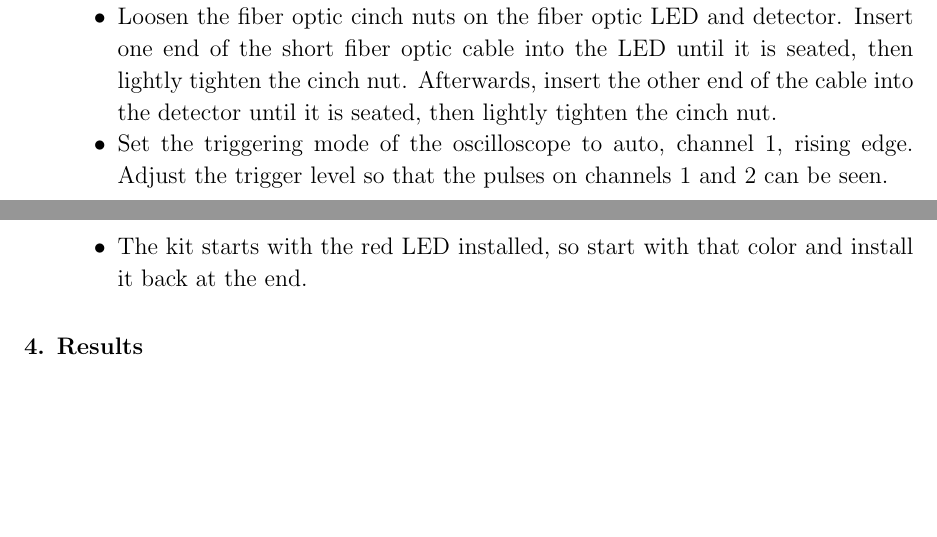
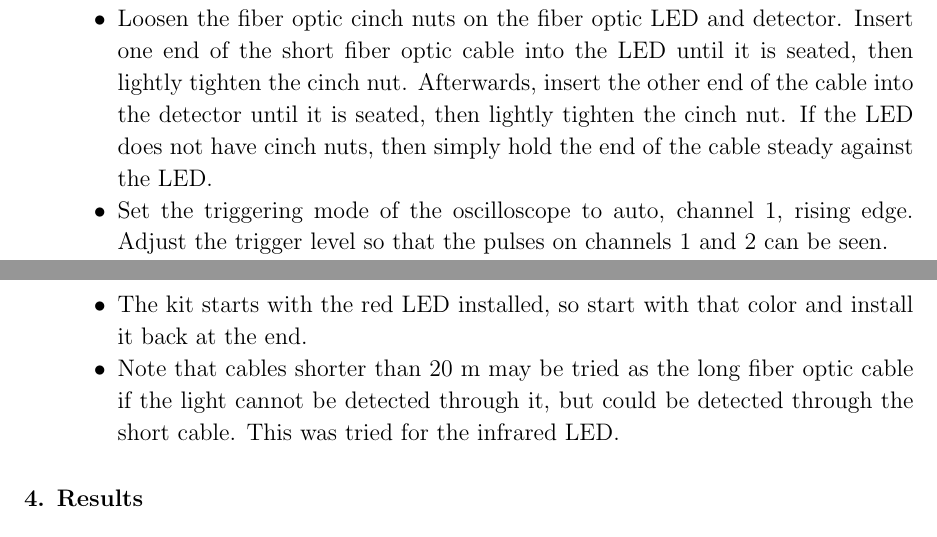
Before and after one commit to VinEdw/latex-physics-reports, a LaTeX paper (fiber-optic-project/fiber-optic-report.tex): two parts of pages 4 and 6 of 9 before the commit and two parts of pages 5 and 6 of 9 after it, joined at a grey line, cut so that both start at the same text, the shorter picture padded with empty space. Compiled offline with pdfLaTeX.

Commit message:
noted use of shorter cables

```diff
--- a/fiber-optic-project/fiber-optic-report.tex
+++ b/fiber-optic-project/fiber-optic-report.tex
@@ -277,6 +279,7 @@ In theory, wave speed should be independent of wavelength.
     until it is seated, then lightly tighten the cinch nut. Afterwards,
     insert the other end of the cable into the detector until it is
     seated, then lightly tighten the cinch nut.
+    If the LED does not have cinch nuts, then simply hold the end of the cable steady against the LED.
   \item
     Set the triggering mode of the oscilloscope to auto, channel 1,
     rising edge. Adjust the trigger level so that the pulses on channels
@@ -361,6 +365,9 @@ In theory, wave speed should be independent of wavelength.
   \item
     The kit starts with the red LED installed, so start with that color
     and install it back at the end.
+  \item
+    Note that cables shorter than 20 m may be tried as the long fiber optic cable if the light cannot be detected through it, but could be detected through the short cable.
+    This was tried for the infrared LED.
   \end{itemize}
 \end{enumerate}
 
```
Also changed, not shown: fiber-optic-project/fiber-optic-report.pdf, fiber-optic-project/fiber-optic-report.tex (3 more changed lines).
